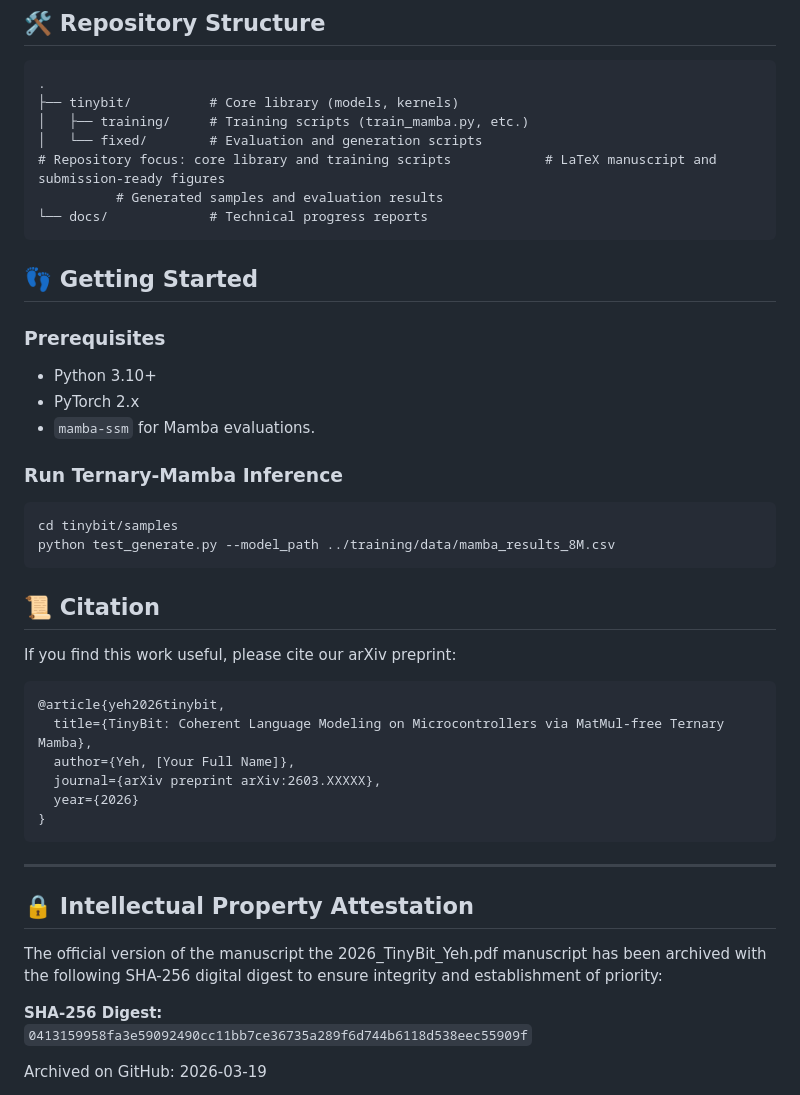
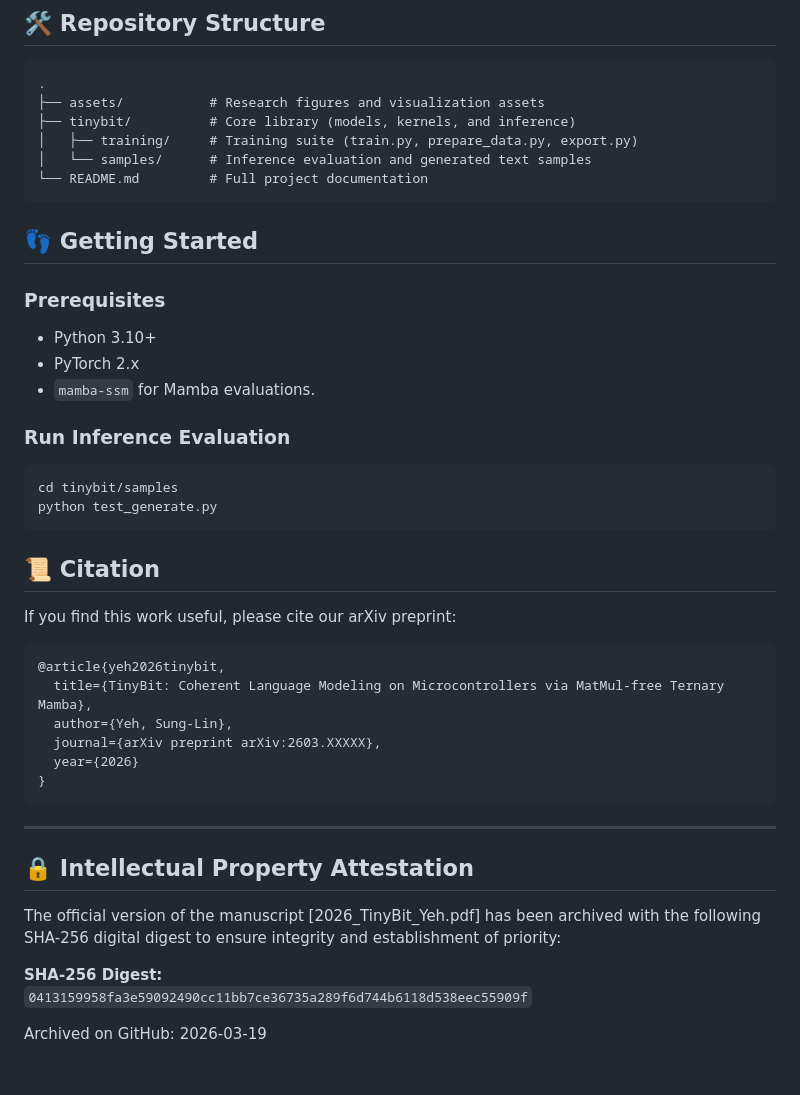
Before and after one commit to samyeh621109/ESP-TinyLlama, a Markdown page: README.md, the part around the change. GitHub-like rendering; blank space fills up the shorter version.

Commit message:
doc: final polish of README, fixed broken links and cleaned structure

````diff
--- a/README.md
+++ b/README.md
@@ -28,12 +28,11 @@ Despite a **20x compression ratio**, Ternary-Mamba 8M outperforms a 3M FP32 mode
 
 ```text
 .
-├── tinybit/          # Core library (models, kernels)
-│   ├── training/     # Training scripts (train_mamba.py, etc.)
-│   └── fixed/        # Evaluation and generation scripts
-# Repository focus: core library and training scripts            # LaTeX manuscript and submission-ready figures
-          # Generated samples and evaluation results
-└── docs/             # Technical progress reports
+├── assets/           # Research figures and visualization assets
+├── tinybit/          # Core library (models, kernels, and inference)
+│   ├── training/     # Training suite (train.py, prepare_data.py, export.py)
+│   └── samples/      # Inference evaluation and generated text samples
+└── README.md         # Full project documentation
 ```
 
 ## 👣 Getting Started
@@ -43,10 +42,10 @@ Despite a **20x compression ratio**, Ternary-Mamba 8M outperforms a 3M FP32 mode
 - PyTorch 2.x
 - `mamba-ssm` for Mamba evaluations.
 
-### Run Ternary-Mamba Inference
+### Run Inference Evaluation
 ```bash
 cd tinybit/samples
-python test_generate.py --model_path ../training/data/mamba_results_8M.csv
+python test_generate.py
 ```
 
 ## 📜 Citation
@@ -56,7 +55,7 @@ If you find this work useful, please cite our arXiv preprint:
 ```bibtex
 @article{yeh2026tinybit,
   title={TinyBit: Coherent Language Modeling on Microcontrollers via MatMul-free Ternary Mamba},
-  author={Yeh, [Your Full Name]},
+  author={Yeh, Sung-Lin},
   journal={arXiv preprint arXiv:2603.XXXXX},
   year={2026}
 }
@@ -66,7 +65,7 @@ If you find this work useful, please cite our arXiv preprint:
 
 ## 🔒 Intellectual Property Attestation
 
-The official version of the manuscript the 2026_TinyBit_Yeh.pdf manuscript has been archived with the following SHA-256 digital digest to ensure integrity and establishment of priority:
+The official version of the manuscript [2026_TinyBit_Yeh.pdf] has been archived with the following SHA-256 digital digest to ensure integrity and establishment of priority:
 
 **SHA-256 Digest:**
 `0413159958fa3e59092490cc11bb7ce36735a289f6d744b6118d538eec55909f`
````
Also changed, not shown: assets/training_curves_comparison.png (added).
